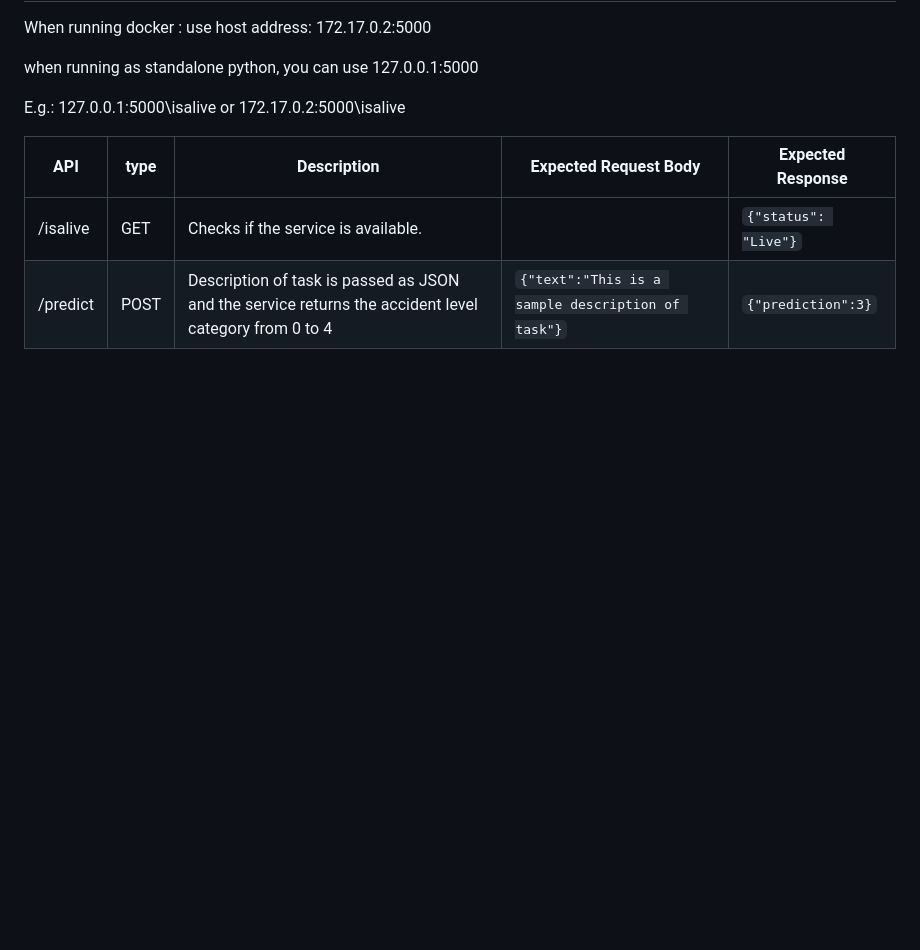
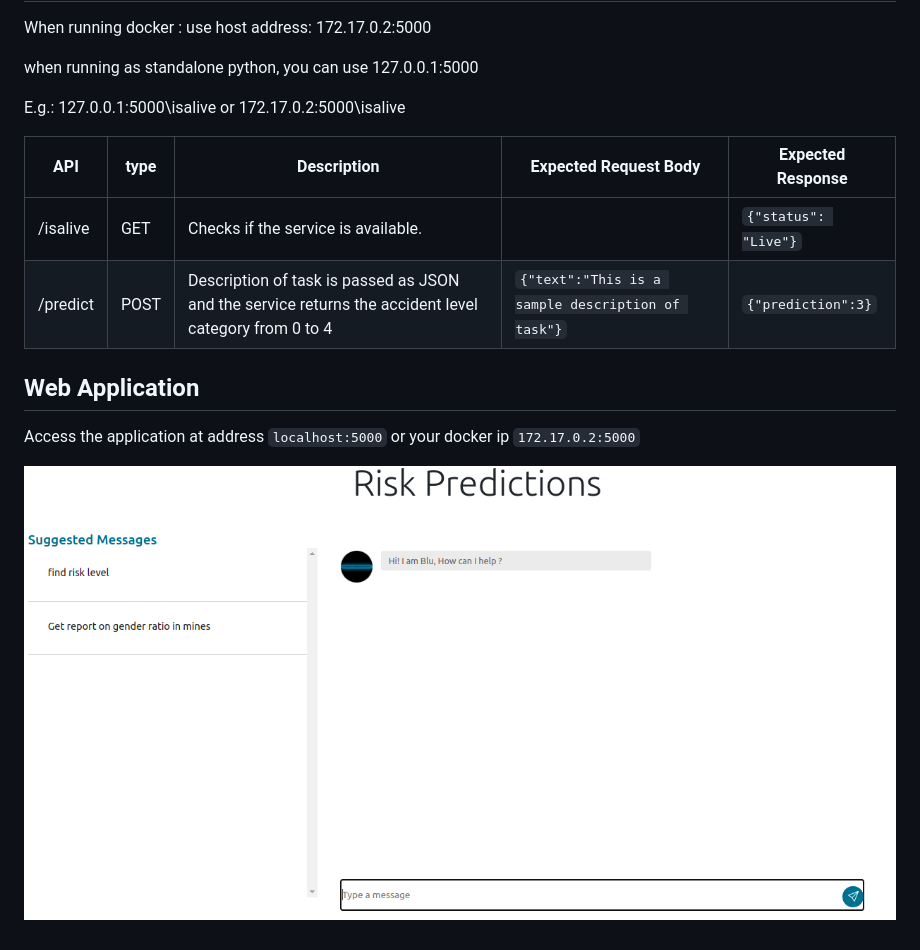
Before and after one commit to vishnudas-raveendran/Risk_Prediction_App, a Markdown page: README.md, the part around the change. Drawn GitHub-style; pictures changed too: Docs/Screenshots/webApp.png (added); blank space fills up the shorter version.

````diff
--- a/README.md
+++ b/README.md
@@ -95,3 +95,9 @@ E.g.: 127.0.0.1:5000\isalive  or 172.17.0.2:5000\isalive
 |------|-----|---         | --------            |-----            |
 |/isalive | GET |  Checks if the service is available.| |```{"status": "Live"}``` |
 |/predict | POST | Description of task is passed as JSON and the service returns the accident level category from 0 to 4|```{"text":"This is a sample description of task"}```|```{"prediction":3}```|
+
+## Web Application
+
+Access the application at address `localhost:5000` or your docker ip `172.17.0.2:5000`
+
+![Web Application](Docs/Screenshots/webApp.png "Industrial Risk Predictor Chat-Bot")
````
